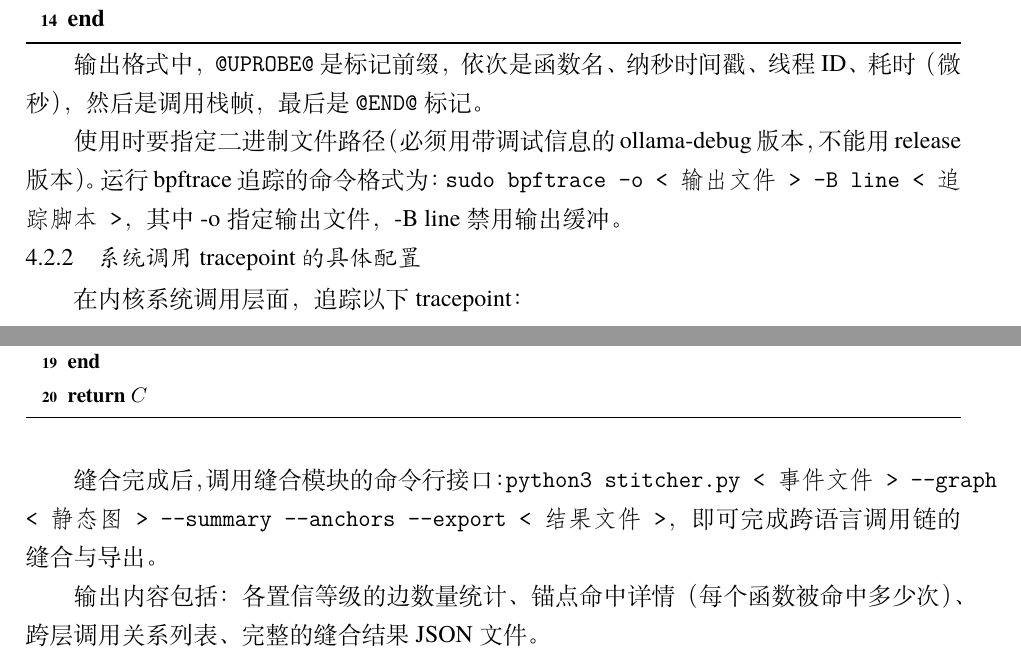
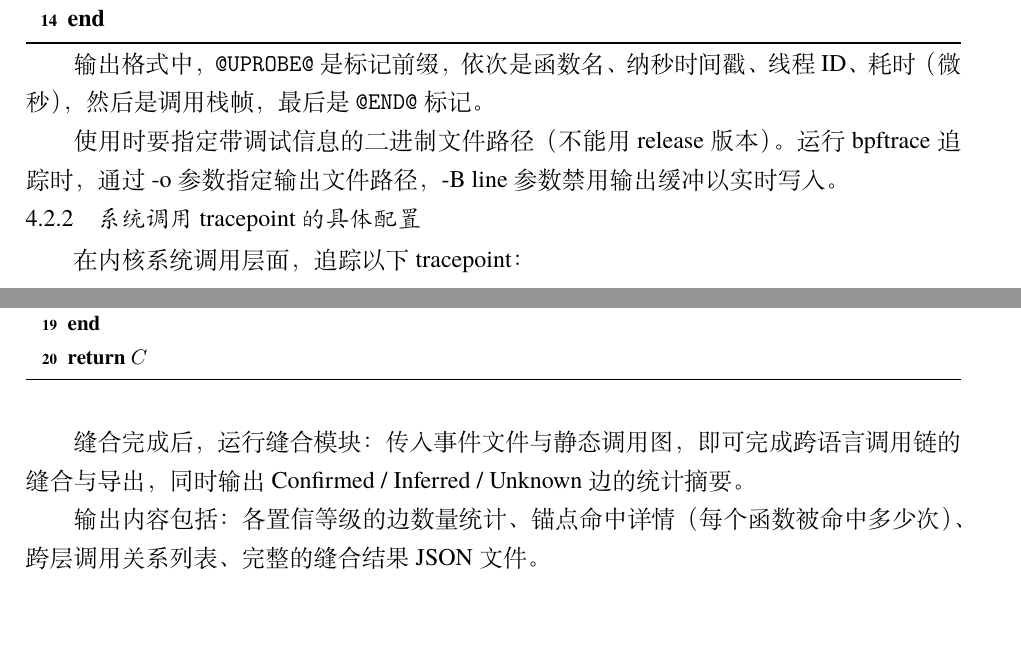
Before and after one commit to TypeJetfire/hybri-chain, a LaTeX thesis (thesis/main.tex, which reads thesis/src/chap/chap04.tex): two parts of pages 23 and 29 of 48, joined at a grey line, cut so that both start at the same text, the shorter picture padded with empty space. Compiled offline with XeLaTeX; a missing font is replaced by an installed copy or a similar font.

Commit message:
docs(chap04): remove remaining command-line references
Co-authored-by: Cursor <cursoragent@cursor.com>

```diff
--- a/thesis/src/chap/chap04.tex
+++ b/thesis/src/chap/chap04.tex
@@ -68,7 +68,7 @@ $T \leftarrow \texttt{tid}()$\;
 
 输出格式中，\texttt{@UPROBE@} 是标记前缀，依次是函数名、纳秒时间戳、线程 ID、耗时（微秒），然后是调用栈帧，最后是 \texttt{@END@} 标记。
 
-使用时要指定二进制文件路径（必须用带调试信息的 ollama-debug 版本，不能用 release 版本）。运行 bpftrace 追踪的命令格式为：\texttt{sudo\ bpftrace\ -o\ <输出文件>\ -B\ line\ <追踪脚本>}，其中 -o 指定输出文件，-B line 禁用输出缓冲。
+使用时要指定带调试信息的二进制文件路径（不能用 release 版本）。运行 bpftrace 追踪时，通过 -o 参数指定输出文件路径，-B line 参数禁用输出缓冲以实时写入。
 
 \subsection{系统调用 tracepoint 的具体配置}
 
@@ -289,7 +289,7 @@ $\text{trees} \leftarrow \text{build\_trees}(E_{\text{dyn}}, T_{\text{gap}})$ \t
 \end{algorithm}
 \end{figure}
 
-缝合完成后，调用缝合模块的命令行接口：\texttt{python3\ stitcher.py\ <事件文件>\ --graph\ <静态图>\ --summary\ --anchors\ --export\ <结果文件>}，即可完成跨语言调用链的缝合与导出。
+缝合完成后，运行缝合模块：传入事件文件与静态调用图，即可完成跨语言调用链的缝合与导出，同时输出 Confirmed / Inferred / Unknown 边的统计摘要。
 
 输出内容包括：各置信等级的边数量统计、锚点命中详情（每个函数被命中多少次）、跨层调用关系列表、完整的缝合结果 JSON 文件。
 
```
